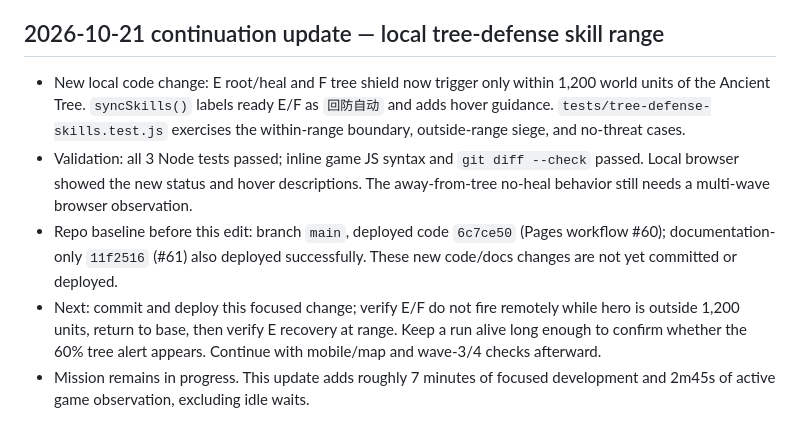
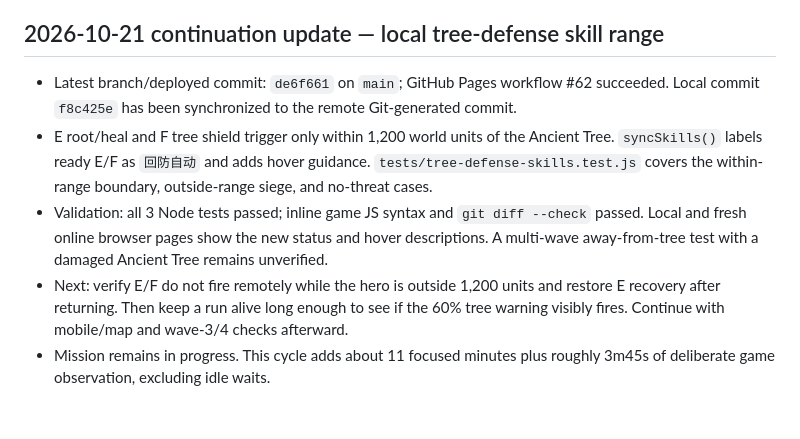
Before and after one commit to DrGWC/last-grove-game, a Markdown page: docs/CODEX_CONTINUATION.md, the part around the change. GitHub-like rendering.

Commit message:
Record deployed tree defense skill test

```diff
--- a/docs/CODEX_CONTINUATION.md
+++ b/docs/CODEX_CONTINUATION.md
@@ -42,8 +42,8 @@
 
 ## 2026-10-21 continuation update — local tree-defense skill range
 
-- New local code change: E root/heal and F tree shield now trigger only within 1,200 world units of the Ancient Tree. `syncSkills()` labels ready E/F as `回防自动` and adds hover guidance. `tests/tree-defense-skills.test.js` exercises the within-range boundary, outside-range siege, and no-threat cases.
-- Validation: all 3 Node tests passed; inline game JS syntax and `git diff --check` passed. Local browser showed the new status and hover descriptions. The away-from-tree no-heal behavior still needs a multi-wave browser observation.
-- Repo baseline before this edit: branch `main`, deployed code `6c7ce50` (Pages workflow #60); documentation-only `11f2516` (#61) also deployed successfully. These new code/docs changes are not yet committed or deployed.
-- Next: commit and deploy this focused change; verify E/F do not fire remotely while hero is outside 1,200 units, return to base, then verify E recovery at range. Keep a run alive long enough to confirm whether the 60% tree alert appears. Continue with mobile/map and wave-3/4 checks afterward.
-- Mission remains in progress. This update adds roughly 7 minutes of focused development and 2m45s of active game observation, excluding idle waits.
+- Latest branch/deployed commit: `de6f661` on `main`; GitHub Pages workflow #62 succeeded. Local commit `f8c425e` has been synchronized to the remote Git-generated commit.
+- E root/heal and F tree shield trigger only within 1,200 world units of the Ancient Tree. `syncSkills()` labels ready E/F as `回防自动` and adds hover guidance. `tests/tree-defense-skills.test.js` covers the within-range boundary, outside-range siege, and no-threat cases.
+- Validation: all 3 Node tests passed; inline game JS syntax and `git diff --check` passed. Local and fresh online browser pages show the new status and hover descriptions. A multi-wave away-from-tree test with a damaged Ancient Tree remains unverified.
+- Next: verify E/F do not fire remotely while the hero is outside 1,200 units and restore E recovery after returning. Then keep a run alive long enough to see if the 60% tree warning visibly fires. Continue with mobile/map and wave-3/4 checks afterward.
+- Mission remains in progress. This cycle adds about 11 focused minutes plus roughly 3m45s of deliberate game observation, excluding idle waits.
```
